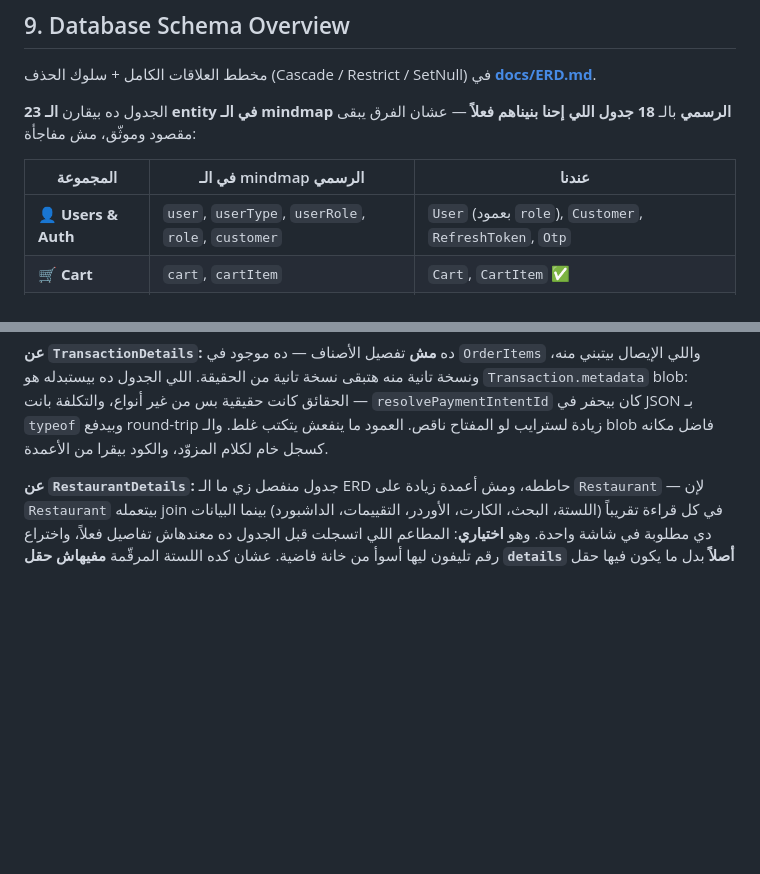
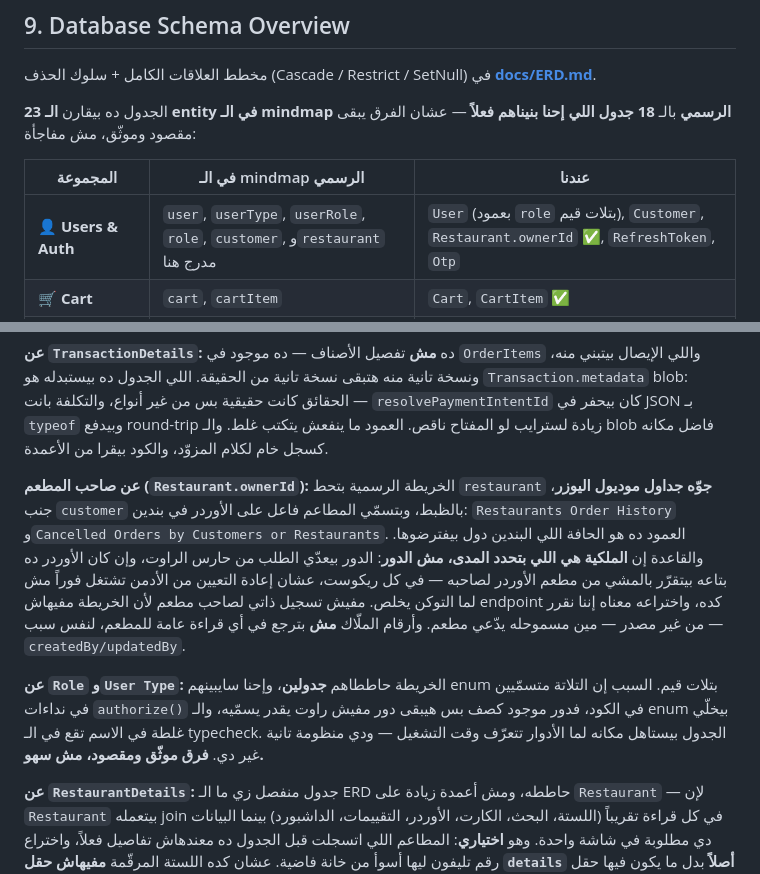
Before and after one commit to Foodlify/Group-2-Team-1, a Markdown page: docs/ARCHITECTURE.md, 2 parts joined by grey strips. Rendered like a GitHub page; blank space fills up the shorter version.

Commit message:
docs: the restaurant owner — where the ERD puts it, and what we did not build
Co-Authored-By: Claude Opus 5 <noreply@anthropic.com>

```diff
--- a/docs/ARCHITECTURE.md
+++ b/docs/ARCHITECTURE.md
@@ -396,7 +396,7 @@ graph TD
 
 | المجموعة            | في الـ mindmap الرسمي                                                           | عندنا                                                                                        |
 | ------------------- | ------------------------------------------------------------------------------- | -------------------------------------------------------------------------------------------- |
-| 👤 **Users & Auth** | `user`, `userType`, `userRole`, `role`, `customer`                              | `User` (بعمود `role`), `Customer`, `RefreshToken`, `Otp`                                     |
+| 👤 **Users & Auth** | `user`, `userType`, `userRole`, `role`, `customer`, و`restaurant` مدرج هنا     | `User` (بعمود `role` بتلات قيم), `Customer`, `Restaurant.ownerId` ✅, `RefreshToken`, `Otp` |
 | 🛒 **Cart**         | `cart`, `cartItem`                                                              | `Cart`, `CartItem` ✅                                                                        |
 | 🍽️ **Restaurants**  | `restaurant`, `restaurantDetails`, `menu`, `menuItem`                           | `Restaurant`, `RestaurantDetails` ✅, `Menu`, `MenuItem`, `MenuChangeLog`                    |
 | 📦 **Orders**       | `order`, `orderItem`, `orderStatus`, `orderTracking`                            | `Order` (الحالة enum والتتبّع في `timeline`), `OrderItems`                                   |
@@ -410,6 +410,10 @@ graph TD
 **عن جدولي تهيئة الدفع:** المفاتيح **مش** بتتخزن فيهم أبداً — الداتابيز بتتاخد منها dumps وbackups وreplicas، والمفتاح في جدول يبقى مفتاح في كل الأماكن دي. اللي بيتخزن هو **اسم** متغيّر البيئة اللي شايل المفتاح. وفايدتهم الحقيقية هي `isEnabled`: قفل بوّابة الدفع دلوقتي بيتطلب مسح `STRIPE_SECRET_KEY` وإعادة تشغيل، والفلاج ده بيتقرا **وقت أخذ الدفعة** فبيشتغل من الريكوست اللي بعده.
 
 **عن `TransactionDetails`:** ده **مش** تفصيل الأصناف — ده موجود في `OrderItems` واللي الإيصال بيتبني منه، ونسخة تانية منه هتبقى نسخة تانية من الحقيقة. اللي الجدول ده بيستبدله هو `Transaction.metadata` blob: الحقائق كانت حقيقية بس من غير أنواع، والتكلفة بانت — `resolvePaymentIntentId` كان بيحفر في JSON بـ `typeof` وبيدفع round-trip زيادة لسترايب لو المفتاح ناقص. العمود ما ينفعش يتكتب غلط. والـ blob فاضل مكانه كسجل خام لكلام المزوّد، والكود بيقرا من الأعمدة.
+
+**عن صاحب المطعم (`Restaurant.ownerId`):** الخريطة الرسمية بتحط `restaurant` **جوّه جداول موديول اليوزر**، جنب `customer` بالظبط، وبتسمّي المطاعم فاعل على الأوردر في بندين: `Restaurants Order History` و`Cancelled Orders by Customers or Restaurants`. العمود ده هو الحافة اللي البندين دول بيفترضوها. والقاعدة إن **الملكية هي اللي بتحدد المدى، مش الدور**: الدور بيعدّي الطلب من حارس الراوت، وإن كان الأوردر ده بتاعه بيتقرّر بالمشي من مطعم الأوردر لصاحبه — في كل ريكوست، عشان إعادة التعيين من الأدمن تشتغل فوراً مش لما التوكن يخلص. مفيش تسجيل ذاتي لصاحب مطعم لأن الخريطة مفيهاش endpoint كده، واختراعه معناه إننا نقرر — من غير مصدر — مين مسموحله يدّعي مطعم. وأرقام الملّاك **مش** بترجع في أي قراءة عامة للمطعم، لنفس سبب `createdBy/updatedBy`.
+
+**عن `Role` و`User Type`:** الخريطة حاططاهم **جدولين**، وإحنا سايبينهم enum بتلات قيم. السبب إن التلاتة متسمّيين في نداءات `authorize()` في الكود، فدور موجود كصف بس هيبقى دور مفيش راوت يقدر يسمّيه، والـ enum بيخلّي غلطة في الاسم تقع في الـ typecheck. الجدول بيستاهل مكانه لما الأدوار تتعرّف وقت التشغيل — ودي منظومة تانية غير دي. **فرق موثّق ومقصود، مش سهو.**
 
 **عن `RestaurantDetails`:** جدول منفصل زي ما الـ ERD حاططه، ومش أعمدة زيادة على `Restaurant` — لإن `Restaurant` بيتعمله join في كل قراءة تقريباً (اللستة، البحث، الكارت، الأوردر، التقييمات، الداشبورد) بينما البيانات دي مطلوبة في شاشة واحدة. وهو **اختياري**: المطاعم اللي اتسجلت قبل الجدول ده معندهاش تفاصيل فعلاً، واختراع رقم تليفون ليها أسوأ من خانة فاضية. عشان كده اللستة المرقّمة **مفيهاش حقل `details` أصلاً** بدل ما يكون فيها حقل بيرجع `null` دايماً.
 
```
Also changed, not shown: BRANCHES.md (+1 -0 lines), todo.md (+20 -4 lines).
